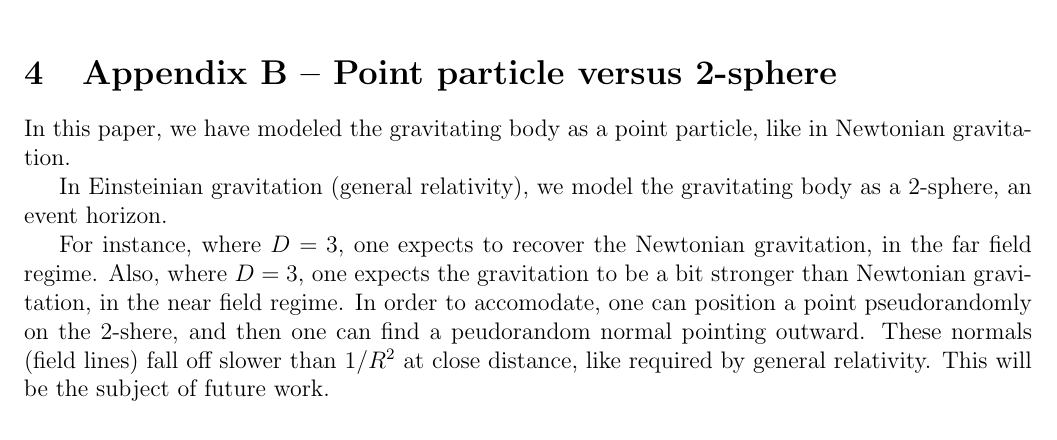
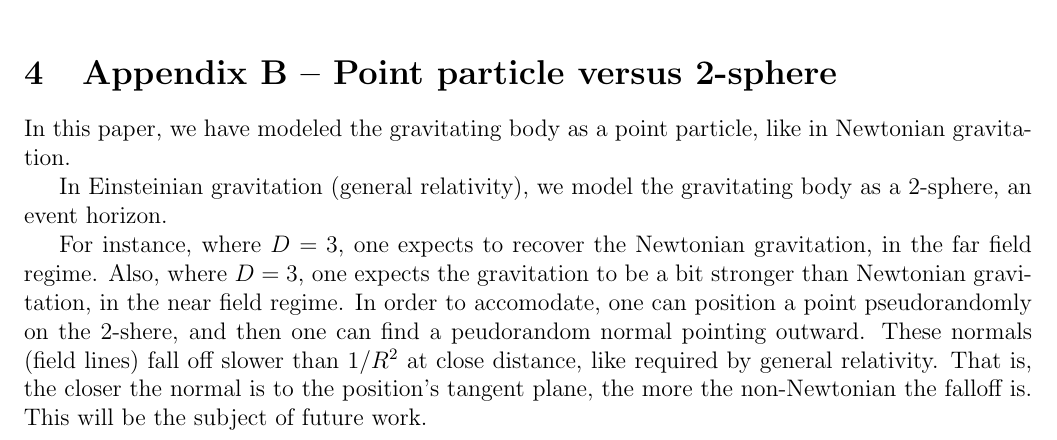
Before and after one commit to sjhalayka/papers, a LaTeX paper (numerical_anisotropic_newtonian_gravitation/bezier_escape.tex): part of page 6 of 10, cut so that both start at the same text. Compiled offline with pdfLaTeX.

Commit message:
Add files via upload

```diff
--- a/numerical_anisotropic_newtonian_gravitation/bezier_escape.tex
+++ b/numerical_anisotropic_newtonian_gravitation/bezier_escape.tex
@@ -359,6 +359,7 @@ For instance, where $D= 3$, one expects to recover the Newtonian gravitation, in
 Also, where $D= 3$, one expects the gravitation to be a bit stronger than Newtonian gravitation, in the near field regime.
 In order to accomodate, one can position a point pseudorandomly on the 2-shere, and then one can find a peudorandom normal pointing outward.
 These normals (field lines) fall off slower than $1/R^2$ at close distance, like required by general relativity.
+That is, the closer the normal is to the position's tangent plane, the more the non-Newtonian the falloff is.
 This will be the subject of future work.
 
 
```
Also changed, not shown: numerical_anisotropic_newtonian_gravitation/bezier_escape.pdf.
